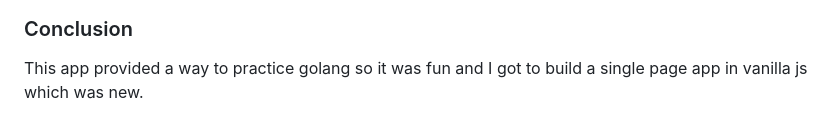
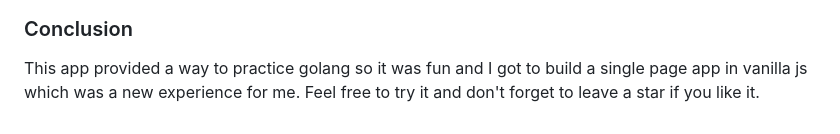
Before and after one commit to opaque-maniac/commandline-task-manager, a Markdown page: README.md, the part around the change. Drawn GitHub-style.

Commit message:
Last commit

```diff
--- a/README.md
+++ b/README.md
@@ -107,4 +107,4 @@ Here are some of the screenshots from the tool.
 ![Screenshot of the web feature website with in the list](./readme_images/five.png)
 
 ### Conclusion
-This app provided a way to practice golang so it was fun and I got to build a single page app in vanilla js which was new.
+This app provided a way to practice golang so it was fun and I got to build a single page app in vanilla js which was a new experience for me. Feel free to try it and don't forget to leave a star if you like it.
```
